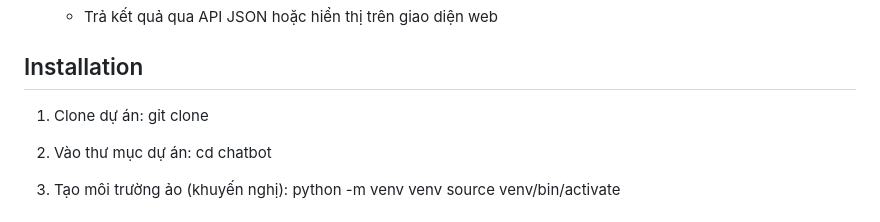
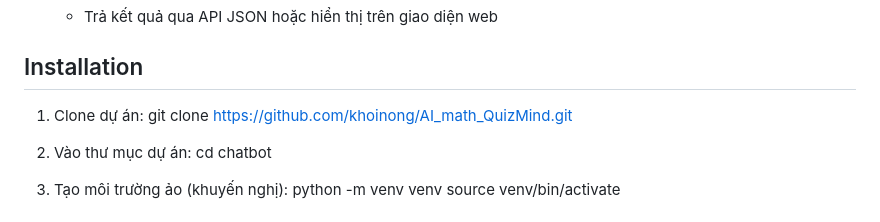
Before and after one commit to khoinong/AI_math_QuizMind, a Markdown page: README.md, the part around the change. Rendered like a GitHub page.

```diff
--- a/README.md
+++ b/README.md
@@ -63,7 +63,7 @@ Hệ thống được xây dựng theo mô hình xử lý dữ liệu theo từn
 
 ## Installation
 1. Clone dự án:
-   git clone <repository-url>
+   git clone https://github.com/khoinong/AI_math_QuizMind.git
 
 2. Vào thư mục dự án:
    cd chatbot
```
